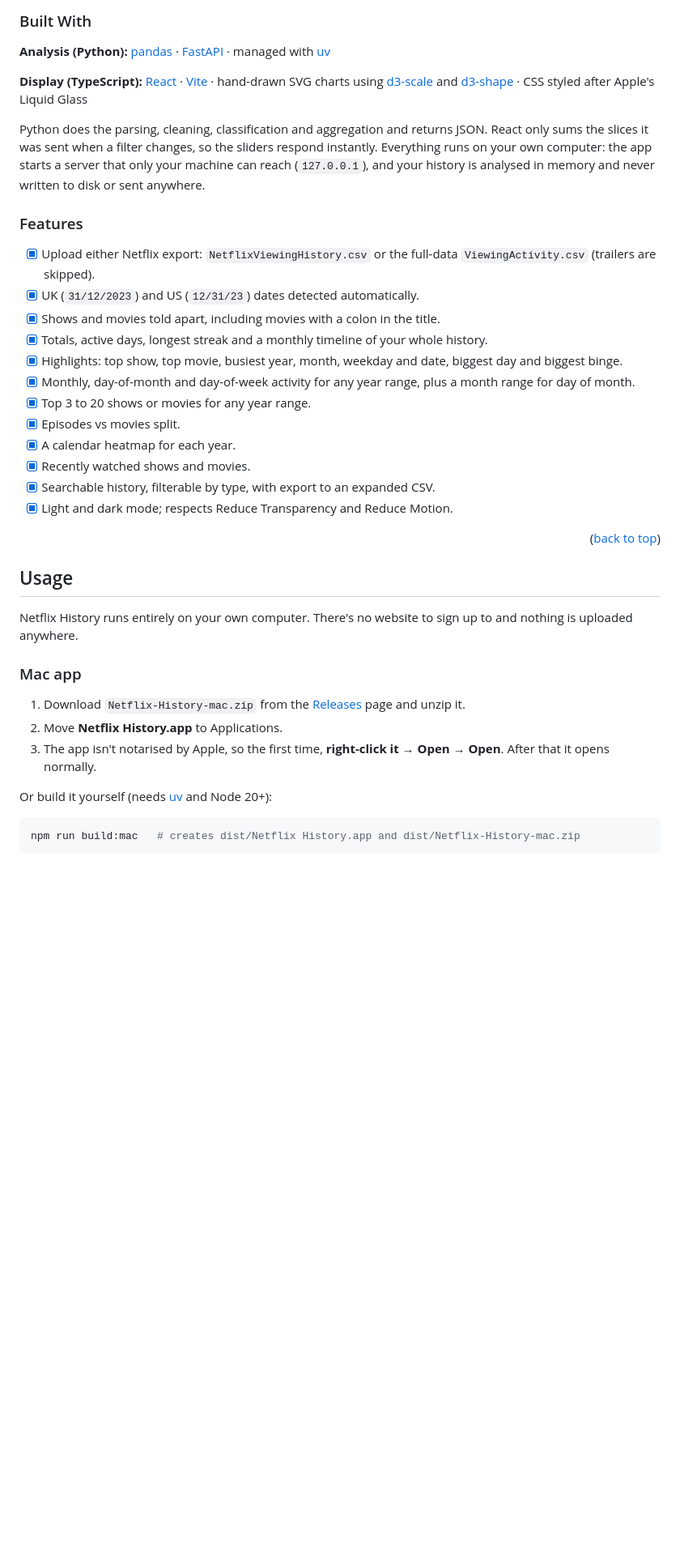
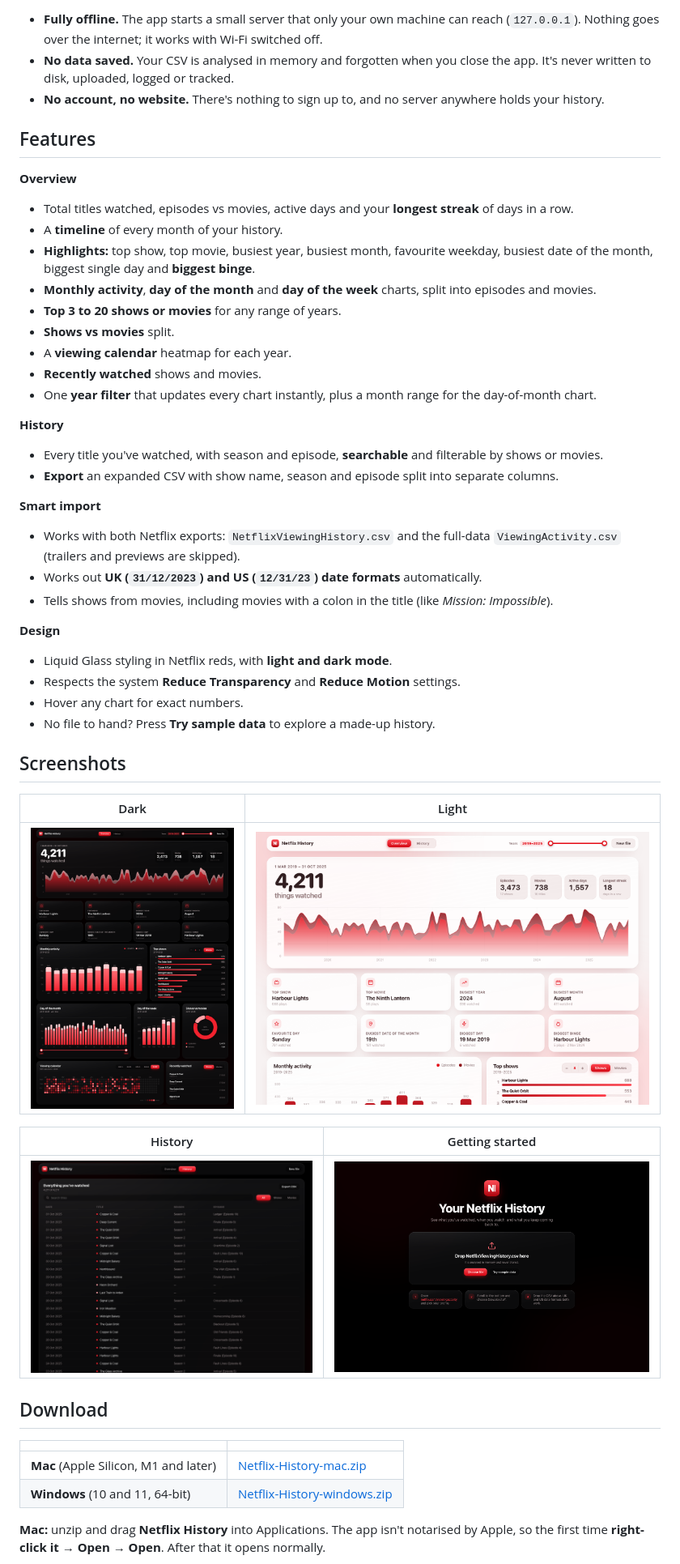
Before and after one commit to ajd1776/Netflix-History-Dashboard, a Markdown page: README.md, the part around one of its changes. Shown at 81% size. Rendered like a GitHub page; pictures changed too: docs/screenshots/history-dark.png (added), docs/screenshots/overview-dark.png (added), docs/screenshots/overview-light.png (added); blank space fills up the shorter version.

````diff
--- a/README.md
+++ b/README.md
@@ -72,42 +50,52 @@
 
-### Built With
-**Analysis (Python):** [pandas](https://pandas.pydata.org) · [FastAPI](https://fastapi.tiangolo.com) · managed with [uv](https://docs.astral.sh/uv/)
+- **Fully offline.** The app starts a small server that only your own machine can reach (`127.0.0.1`). Nothing goes over the internet; it works with Wi-Fi switched off.
+- **No data saved.** Your CSV is analysed in memory and forgotten when you close the app. It's never written to disk, uploaded, logged or tracked.
+- **No account, no website.** There's nothing to sign up to, and no server anywhere holds your history.
 
-**Display (TypeScript):** [React](https://react.dev) · [Vite](https://vite.dev) · hand-drawn SVG charts using [d3-scale](https://d3js.org/d3-scale) and [d3-shape](https://d3js.org/d3-shape) · CSS styled after Apple's Liquid Glass
+## Features
 
-Python does the parsing, cleaning, classification and aggregation and returns JSON. React only sums the slices it was sent when a filter changes, so the sliders respond instantly. Everything runs on your own computer: the app starts a server that only your machine can reach (`127.0.0.1`), and your history is analysed in memory and never written to disk or sent anywhere.
+**Overview**
+- Total titles watched, episodes vs movies, active days and your **longest streak** of days in a row.
+- A **timeline** of every month of your history.
+- **Highlights:** top show, top movie, busiest year, busiest month, favourite weekday, busiest date of the month, biggest single day and **biggest binge**.
+- **Monthly activity**, **day of the month** and **day of the week** charts, split into episodes and movies.
+- **Top 3 to 20 shows or movies** for any range of years.
+- **Shows vs movies** split.
+- A **viewing calendar** heatmap for each year.
+- **Recently watched** shows and movies.
+- One **year filter** that updates every chart instantly, plus a month range for the day-of-month chart.
 
-### Features
-- [x] Upload either Netflix export: `NetflixViewingHistory.csv` or the full-data `ViewingActivity.csv` (trailers are skipped).
-- [x] UK (`31/12/2023`) and US (`12/31/23`) dates detected automatically.
-- [x] Shows and movies told apart, including movies with a colon in the title.
-- [x] Totals, active days, longest streak and a monthly timeline of your whole history.
-- [x] Highlights: top show, top movie, busiest year, month, weekday and date, biggest day and biggest binge.
-- [x] Monthly, day-of-month and day-of-week activity for any year range, plus a month range for day of month.
-- [x] Top 3 to 20 shows or movies for any year range.
-- [x] Episodes vs movies split.
-- [x] A calendar heatmap for each year.
-- [x] Recently watched shows and movies.
-- [x] Searchable history, filterable by type, with export to an expanded CSV.
-- [x] Light and dark mode; respects Reduce Transparency and Reduce Motion.
+**History**
+- Every title you've watched, with season and episode, **searchable** and filterable by shows or movies.
+- **Export** an expanded CSV with show name, season and episode split into separate columns.
 
-<p align="right">(<a href="#readme-top">back to top</a>)</p>
+**Smart import**
+- Works with both Netflix exports: `NetflixViewingHistory.csv` and the full-data `ViewingActivity.csv` (trailers and previews are skipped).
+- Works out **UK (`31/12/2023`) and US (`12/31/23`) date formats** automatically.
+- Tells shows from movies, including movies with a colon in the title (like *Mission: Impossible*).
 
+**Design**
+- Liquid Glass styling in Netflix reds, with **light and dark mode**.
+- Respects the system **Reduce Transparency** and **Reduce Motion** settings.
+- Hover any chart for exact numbers.
+- No file to hand? Press **Try sample data** to explore a made-up history.
 
-<!-- USAGE EXAMPLES -->
-## Usage
+## Screenshots
 
-Netflix History runs entirely on your own computer. There's no website to sign up to and nothing is uploaded anywhere.
+| Dark | Light |
+| --- | --- |
+| ![Overview in dark mode](docs/screenshots/overview-dark.png) | ![Overview in light mode](docs/screenshots/overview-light.png) |
 
-### Mac app
+| History | Getting started |
+| --- | --- |
+| ![Searchable history](docs/screenshots/history-dark.png) | ![Drop your CSV to begin](docs/screenshots/upload-dark.png) |
 
-1. Download `Netflix-History-mac.zip` from the [Releases](https://github.com/ajd1776/Netflix-History-Dashboard/releases) page and unzip it.
-2. Move **Netflix History.app** to Applications.
-3. The app isn't notarised by Apple, so the first time, **right-click it → Open → Open**. After that it opens normally.
+## Download
 
-Or build it yourself (needs [uv](https://docs.astral.sh/uv/) and Node 20+):
+| | |
+| --- | --- |
+| **Mac** (Apple Silicon, M1 and later) | [Netflix-History-mac.zip](https://github.com/ajd1776/Netflix-History-Dashboard/releases/latest/download/Netflix-History-mac.zip) |
+| **Windows** (10 and 11, 64-bit) | [Netflix-History-windows.zip](https://github.com/ajd1776/Netflix-History-Dashboard/releases/latest/download/Netflix-History-windows.zip) |
 
-```bash
-npm run build:mac   # creates dist/Netflix History.app and dist/Netflix-History-mac.zip
-```
+**Mac:** unzip and drag **Netflix History** into Applications. The app isn't notarised by Apple, so the first time **right-click it → Open → Open**. After that it opens normally.
 
````
Also changed, not shown: other parts of README.md (+69 -101 lines), 15 other files.
